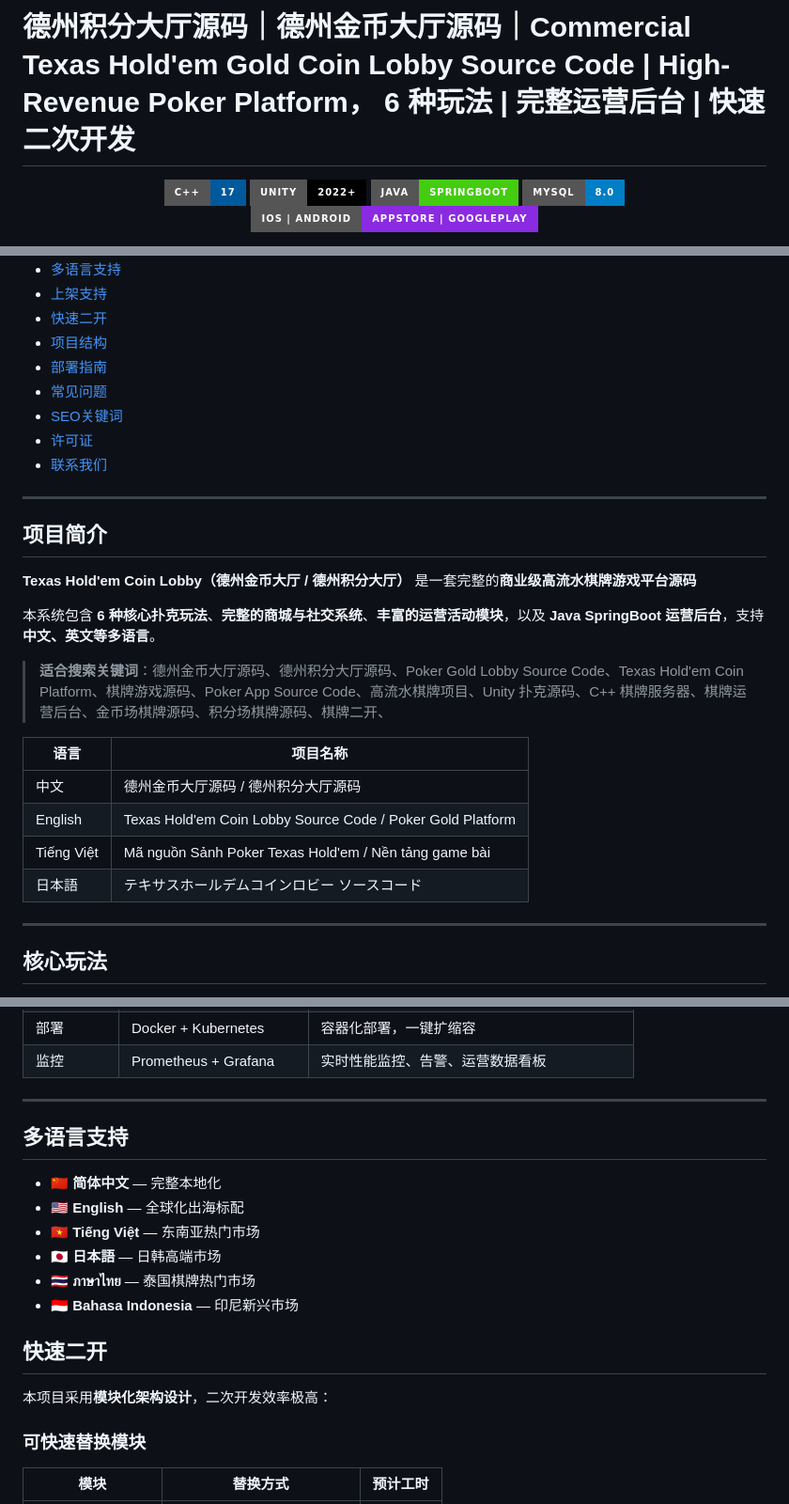
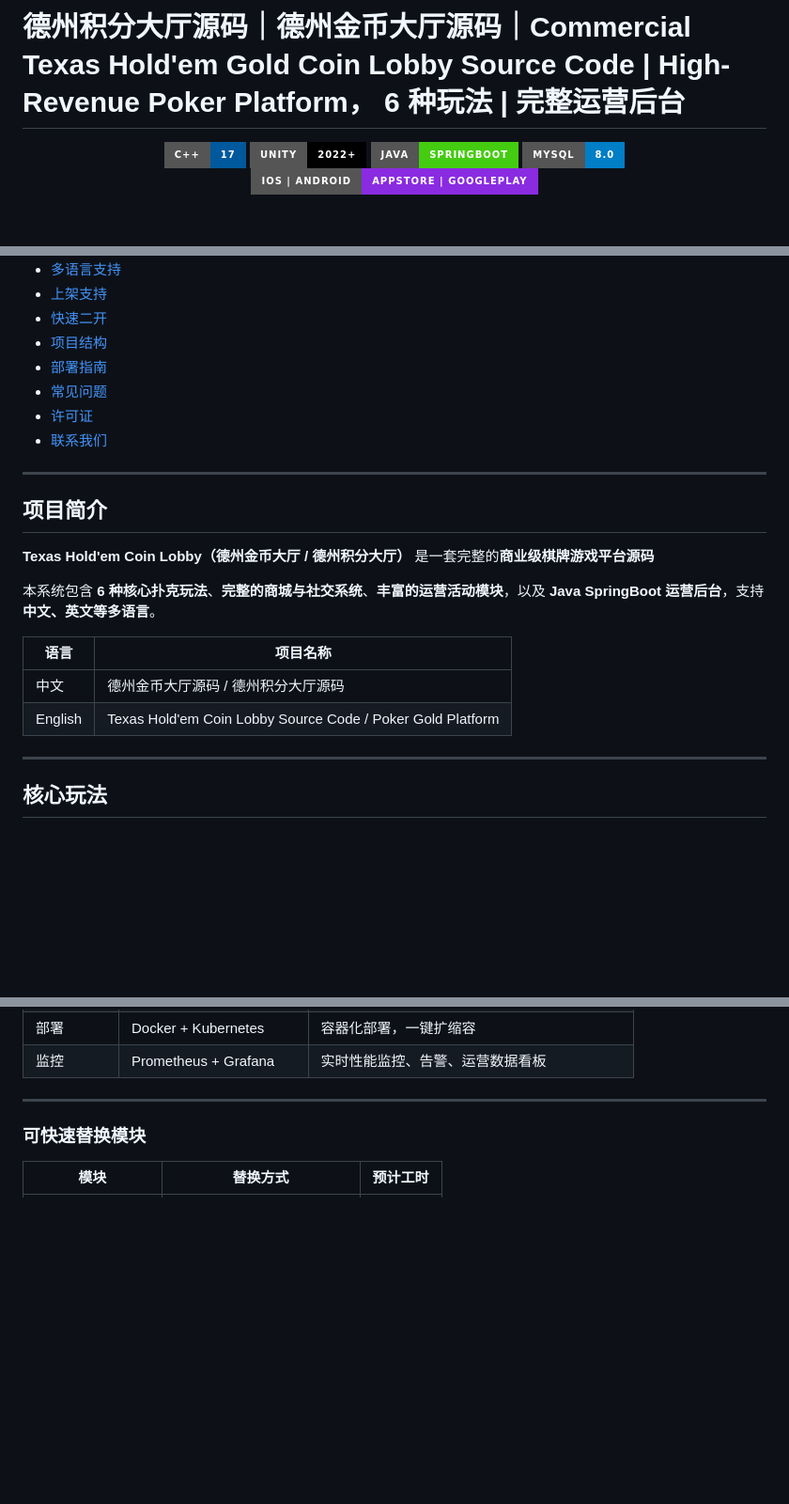
Before and after one commit to alibabamayun888/texas-holdem-coin-lobby, a Markdown page: README.md, 3 parts joined by grey strips. Shown at 94% size. GitHub-like rendering; badges without logos; blank space fills up the shorter version.

```diff
--- a/README.md
+++ b/README.md
@@ -1,4 +1,4 @@
-# 德州积分大厅源码｜德州金币大厅源码｜Commercial Texas Hold'em Gold Coin Lobby Source Code | High-Revenue Poker Platform， 6 种玩法 | 完整运营后台 | 快速二次开发
+# 德州积分大厅源码｜德州金币大厅源码｜Commercial Texas Hold'em Gold Coin Lobby Source Code | High-Revenue Poker Platform， 6 种玩法 | 完整运营后台
 
 <p align="center">
   <img src="https://img.shields.io/badge/C%2B%2B-17-00599C?style=for-the-badge&logo=c%2B%2B&logoColor=white" alt="C++17">
@@ -44,7 +44,6 @@
 - [项目结构](#项目结构)
 - [部署指南](#部署指南)
 - [常见问题](#常见问题)
-- [SEO关键词](#seo关键词)
 - [许可证](#许可证)
 - [联系我们](#联系我们)
 
@@ -52,18 +51,16 @@
 
 ## 项目简介
 
-**Texas Hold'em Coin Lobby（德州金币大厅 / 德州积分大厅）** 是一套完整的**商业级高流水棋牌游戏平台源码**
+**Texas Hold'em Coin Lobby（德州金币大厅 / 德州积分大厅）** 是一套完整的**商业级棋牌游戏平台源码**
 
 本系统包含 **6 种核心扑克玩法**、**完整的商城与社交系统**、**丰富的运营活动模块**，以及 **Java SpringBoot 运营后台**，支持**中文、英文等多语言**。
 
-> **适合搜索关键词**：德州金币大厅源码、德州积分大厅源码、Poker Gold Lobby Source Code、Texas Hold'em Coin Platform、棋牌游戏源码、Poker App Source Code、高流水棋牌项目、Unity 扑克源码、C++ 棋牌服务器、棋牌运营后台、金币场棋牌源码、积分场棋牌源码、棋牌二开、
+
 
 | 语言 | 项目名称 |
 |------|---------|
 | 中文 | 德州金币大厅源码 / 德州积分大厅源码  |
 | English | Texas Hold'em Coin Lobby Source Code / Poker Gold Platform |
-| Tiếng Việt | Mã nguồn Sảnh Poker Texas Hold'em / Nền tảng game bài |
-| 日本語 | テキサスホールデムコインロビー ソースコード |
 
 ---
 
@@ -130,23 +126,6 @@
 
 ---
 
-## 多语言支持
-
-- 🇨🇳 **简体中文** — 完整本地化
-- 🇺🇸 **English** — 全球化出海标配
-- 🇻🇳 **Tiếng Việt** — 东南亚热门市场
-- 🇯🇵 **日本語** — 日韩高端市场
-- 🇹🇭 **ภาษาไทย** — 泰国棋牌热门市场
-- 🇮🇩 **Bahasa Indonesia** — 印尼新兴市场
-
-
-
-
-
-
-## 快速二开
-
-本项目采用**模块化架构设计**，二次开发效率极高：
 
 ### 可快速替换模块
 
```
Also changed, not shown: other parts of README.md (+2 -39 lines).
